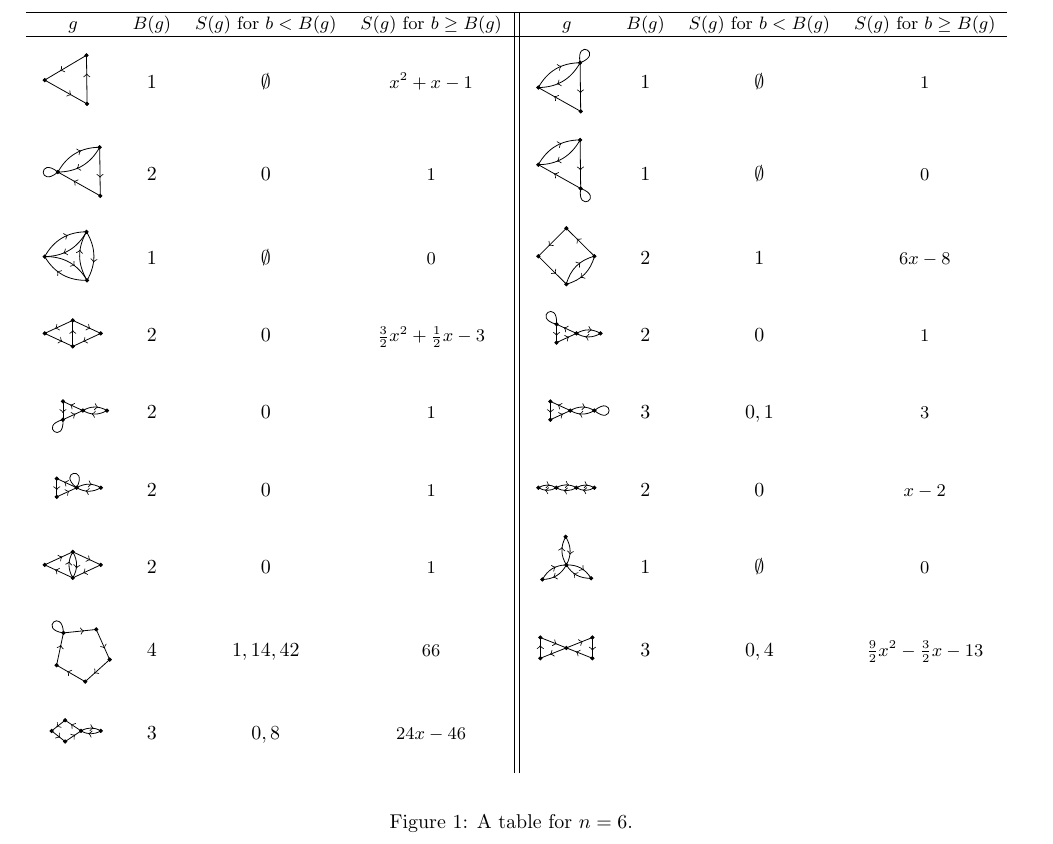
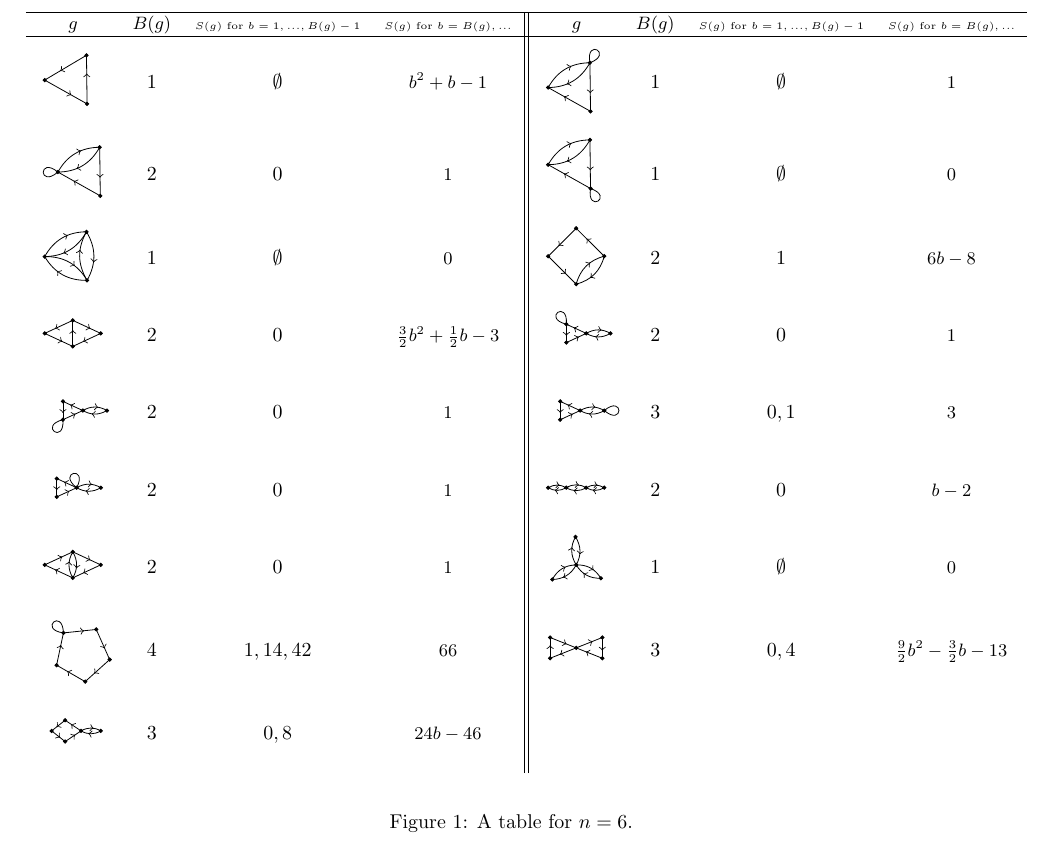
Before and after one commit to geodavic/graph-table, a LaTeX problem sheet (example_doc.tex, which reads input.tex): part of the page, cut so that both start at the same text. Compiled offline with pdfLaTeX.

Commit message:
change x to b and change table titles

```diff
--- a/input.tex
+++ b/input.tex
@@ -1,6 +1,6 @@
 \begin{tabular}{cccc||cccc}
 \hline
- \small{$g$} & \small{$B(g)$} & \small{$S(g)$ for $b<B(g)$} & \small{$S(g)$ for $b\geq B(g)$} & \small{$g$} & \small{$B(g)$} & \small{$S(g)$ for $b<B(g)$} & \small{$S(g)$ for $b\geq B(g)$} \\
+ \small{$g$} & \small{$B(g)$} & \tiny{$S(g)$ for $b=1,...,B(g)-1$} & \tiny{$S(g)$ for $b= B(g),...$} & \small{$g$} & \small{$B(g)$} & \tiny{$S(g)$ for $b=1,...,B(g)-1$} & \tiny{$S(g)$ for $b= B(g),...$} \\
  \hline
 \multicolumn{1}{m{1.25cm}}{\begin{tikzpicture}
 \node[shape=circle,draw=black,fill=black,scale=0.18] at (0.24235,0.43158) {};
@@ -14,7 +14,7 @@
 \draw[decoration={markings, mark=at position 0.625 with {\arrow{>} } },postaction={decorate}] (-0.49494,-0.00591) -> (0.25259,-0.42568);
 \draw[decoration={markings, mark=at position 0.625 with {\arrow{>} } },postaction={decorate}] (0.25259,-0.42568) -> (0.24235,0.43158);
 \end{tikzpicture}}
-& $1$ & $\emptyset$ & \small{$x^2 + x - 1$} &
+& $1$ & $\emptyset$ & \small{$b^2 + b - 1$} &
 \multicolumn{1}{m{1.25cm}}{\begin{tikzpicture}
 \node[shape=circle,draw=black,fill=black,scale=0.18] at (0.24235,0.43158) {};
 \node[shape=circle,draw=black,fill=black,scale=0.18] at (-0.49494,-0.00591) {};
@@ -91,7 +91,7 @@
 \draw[decoration={markings, mark=at position 0.625 with {\arrow{>} } },postaction={decorate}] (0.49497,0.0003) to[bend left] (-0.00018,-0.49234);
 \draw[decoration={markings, mark=at position 0.625 with {\arrow{>} } },postaction={decorate}] (-0.00018,-0.49234) to[bend left] (0.49497,0.0003);
 \end{tikzpicture}}
-& $2$ & $1$ & \small{$6x - 8$} \\
+& $2$ & $1$ & \small{$6b - 8$} \\
 \multicolumn{1}{m{1.25cm}}{\begin{tikzpicture}
 \node[shape=circle,draw=black,fill=black,scale=0.18] at (0.49358,0.0) {};
 \node[shape=circle,draw=black,fill=black,scale=0.18] at (-0.49497,0.0) {};
@@ -107,7 +107,7 @@
 \draw[decoration={markings, mark=at position 0.625 with {\arrow{>} } },postaction={decorate}] (0.0007,0.22957) -> (0.49358,0.0);
 \draw[decoration={markings, mark=at position 0.625 with {\arrow{>} } },postaction={decorate}] (0.0007,0.22957) -> (-0.49497,0.0);
 \end{tikzpicture}}
-& $2$ & $0$ & \small{$\frac{ 3 }{ 2 }x^2 + \frac{ 1 }{ 2 }x - 3$} &
+& $2$ & $0$ & \small{$\frac{ 3 }{ 2 }b^2 + \frac{ 1 }{ 2 }b - 3$} &
 \multicolumn{1}{m{1.25cm}}{\begin{tikzpicture}
 \node[shape=circle,draw=black,fill=black,scale=0.18] at (-0.28213,0.16158) {};
 \node[shape=circle,draw=black,fill=black,scale=0.18] at (-0.28213,-0.16158) {};
@@ -192,7 +192,7 @@
 \draw[decoration={markings, mark=at position 0.625 with {\arrow{>} } },postaction={decorate}] (-0.49497,-1e-05) to[bend left] (-0.17579,1e-05);
 \draw[decoration={markings, mark=at position 0.625 with {\arrow{>} } },postaction={decorate}] (-0.17579,1e-05) to[bend left] (-0.49497,-1e-05);
 \end{tikzpicture}}
-& $2$ & $0$ & \small{$x - 2$} \\
+& $2$ & $0$ & \small{$b - 2$} \\
 \multicolumn{1}{m{1.25cm}}{\begin{tikzpicture}
 \node[shape=circle,draw=black,fill=black,scale=0.18] at (0.49358,0.0) {};
 \node[shape=circle,draw=black,fill=black,scale=0.18] at (-0.49497,0.0) {};
@@ -262,7 +262,7 @@
 \draw[decoration={markings, mark=at position 0.625 with {\arrow{>} } },postaction={decorate}] (2e-05,0.0) -> (0.45986,0.1831);
 \draw[decoration={markings, mark=at position 0.625 with {\arrow{>} } },postaction={decorate}] (2e-05,0.0) -> (-0.45987,-0.18296);
 \end{tikzpicture}}
-& $3$ & $0,4$ & \small{$\frac{ 9 }{ 2 }x^2 - \frac{ 3 }{ 2 }x - 13$} \\
+& $3$ & $0,4$ & \small{$\frac{ 9 }{ 2 }b^2 - \frac{ 3 }{ 2 }b - 13$} \\
 \multicolumn{1}{m{1.25cm}}{\begin{tikzpicture}
 \node[shape=circle,draw=black,fill=black,scale=0.18] at (-0.1346,0.18828) {};
 \node[shape=circle,draw=black,fill=black,scale=0.18] at (-0.13445,-0.18827) {};
@@ -280,5 +280,5 @@
 \draw[decoration={markings, mark=at position 0.625 with {\arrow{>} } },postaction={decorate}] (0.49497,-1e-05) to[bend left] (0.14678,6e-05);
 \draw[decoration={markings, mark=at position 0.625 with {\arrow{>} } },postaction={decorate}] (0.14678,6e-05) to[bend left] (0.49497,-1e-05);
 \end{tikzpicture}}
-& $3$ & $0,8$ & \small{$24x - 46$} &
+& $3$ & $0,8$ & \small{$24b - 46$} &
 \end{tabular}
```
Also changed, not shown: example_doc.pdf, 2 other files.
